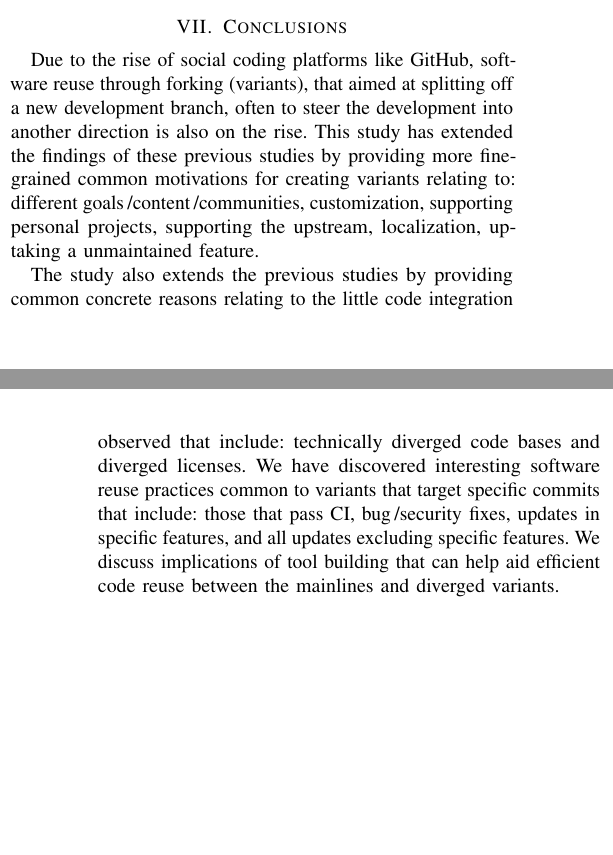
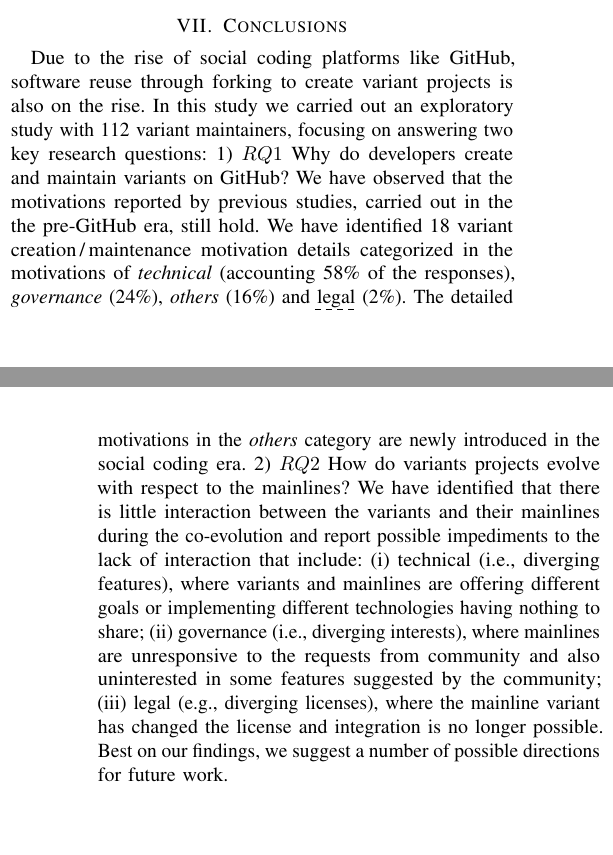
Before and after one commit to johnxu21/variants_motivations, a LaTeX paper (0main.tex, which reads 6threats_and_conclusion.tex): two parts of the columns of pages 10 and 11 of 12, joined at a grey line, cut so that both start at the same text. Compiled offline with pdfLaTeX.

Commit message:
Updated the conclusion

```diff
--- a/6threats_and_conclusion.tex
+++ b/6threats_and_conclusion.tex
@@ -16,10 +16,12 @@ In addition, our participants, as typical for all survey studies in our field, i
 \section{Conclusions}
 %\sd{The conclusion feels disconnected from the rest of the paper. We should hint back at the ``Why" and ``How" more explicitly. Also use the summaries at the end of the RQ1 to emphasize the findings better. For the moment this reads to much like "We confirmed previous research and made some small but interesting observation". The ``so what'' is still missing here}
 
-Due to the rise of social coding platforms like \gh, software reuse through forking (variants), that aimed at splitting off a new development branch, often to steer the development into another direction is also on the rise.
-This study has extended the findings of these previous studies by providing more fine-grained common motivations for creating variants relating to: different goals\,/content\,/communities, customization, supporting personal projects, supporting the upstream, localization, up-taking a unmaintained feature.
+Due to the rise of social coding platforms like \gh, software reuse through forking to create variant projects is also on the rise.
+In this study we carried out an exploratory study with 112 variant maintainers, focusing on answering two key research questions: 1) $RQ1$ Why do developers create and maintain variants on \gh?
+We have observed that the motivations reported by previous studies, carried out in the the pre-\gh era, still hold. We have identified 18 variant creation\,/\,maintenance motivation details categorized in the motivations of \emph{technical} (accounting 58\% of the responses), \emph{governance} (24\%), \emph{others} (16\%) and \dashuline{legal} (2\%). The detailed motivations in the \emph{others} category are newly introduced in the social coding era.
+2) $RQ2$ How do variants projects evolve with respect to the mainlines?
+We have identified that there is little interaction between the variants and their mainlines during the co-evolution and report possible impediments to the lack of interaction that include: (i) technical (i.e., diverging features), where variants and mainlines are offering different goals or implementing different technologies having nothing to share; (ii) governance (i.e., diverging interests), where mainlines are unresponsive to the requests from community and also uninterested in some features suggested by the community; (iii) legal (e.g., diverging licenses), where the mainline variant has changed the license and integration is no longer possible. Best on our findings, we suggest a number of possible directions for future work.
+%has extended the findings of these previous studies by providing more fine-grained common motivations for creating variants relating to: different goals\,/content\,/communities, customization, supporting personal projects, supporting the upstream, localization, up-taking a unmaintained feature.
 
-The study also extends the previous studies by providing common concrete reasons relating to the little code integration observed that include: technically diverged code bases and diverged licenses.
-%\tm{So WHAT were these concrete reasons?}
-We have discovered interesting software reuse practices common to variants that target specific commits that include: those that pass CI, bug\,/security fixes, updates in specific features, and all updates excluding specific features. We
-discuss implications of tool building that can help aid efficient code reuse between the mainlines and diverged variants.
+%The study also extends the previous studies by providing common concrete reasons relating to the little code integration observed that include: technically diverged code bases and diverged licenses.
+%We have discovered interesting software reuse practices common to variants that target specific commits that include: those that pass CI, bug\,/security fixes, updates in specific features, and all updates excluding specific features. We discuss implications of tool building that can help aid efficient code reuse between the mainlines and diverged variants.
```
